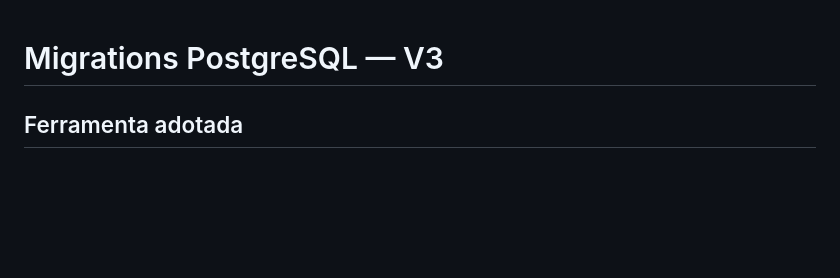
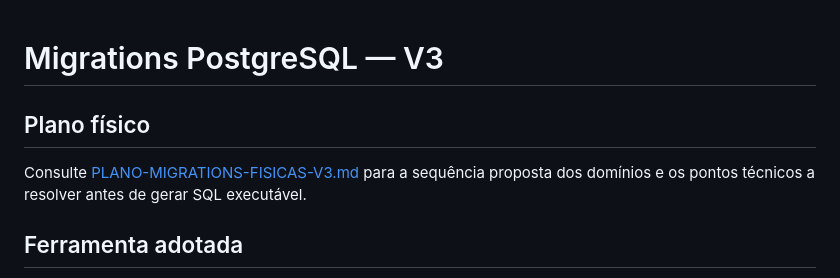
Before and after one commit to cleicimarvaz/webcomanda-espetinhov3, a Markdown page: database/migrations/README.md, the part around the change. GitHub-like rendering; blank space fills up the shorter version.

Commit message:
docs: vincular plano físico e reforçar execução serial

```diff
--- a/database/migrations/README.md
+++ b/database/migrations/README.md
@@ -1,4 +1,8 @@
 # Migrations PostgreSQL — V3
+
+## Plano físico
+
+Consulte [PLANO-MIGRATIONS-FISICAS-V3.md](PLANO-MIGRATIONS-FISICAS-V3.md) para a sequência proposta dos domínios e os pontos técnicos a resolver antes de gerar SQL executável.
 
 ## Ferramenta adotada
 
```
